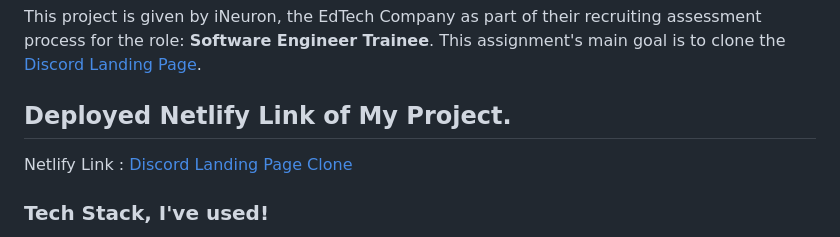
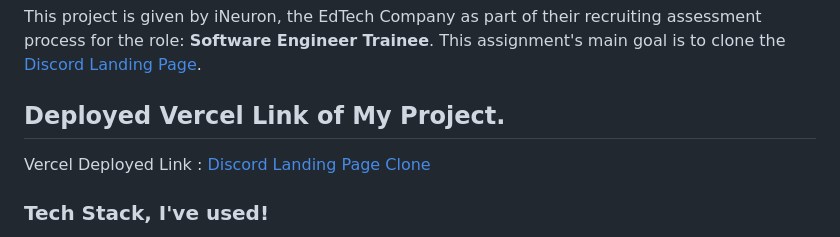
Before and after one commit to sundeeep/discord-landingpage, a Markdown page: README.md, the part around the change. GitHub-like rendering.

Commit message:
Vercel Link Added

```diff
--- a/README.md
+++ b/README.md
@@ -1,8 +1,8 @@
 ## Discord Landing Page : Introduction
 This project is given by iNeuron, the EdTech Company as part of their recruiting assessment process for the role: **Software Engineer Trainee**. This assignment's main goal is to clone the [Discord Landing Page](https://discord.com/).
 
-## Deployed Netlify Link of My Project.
-Netlify Link : [Discord Landing Page Clone](https://discord-clone-sandeep.netlify.app/)
+## Deployed Vercel Link of My Project.
+Vercel Deployed Link : [Discord Landing Page Clone](https://discoordd-sandeep-k-dasari-ineuron.vercel.app/)
 
 ### Tech Stack, I've used!
 - HTML5
```
